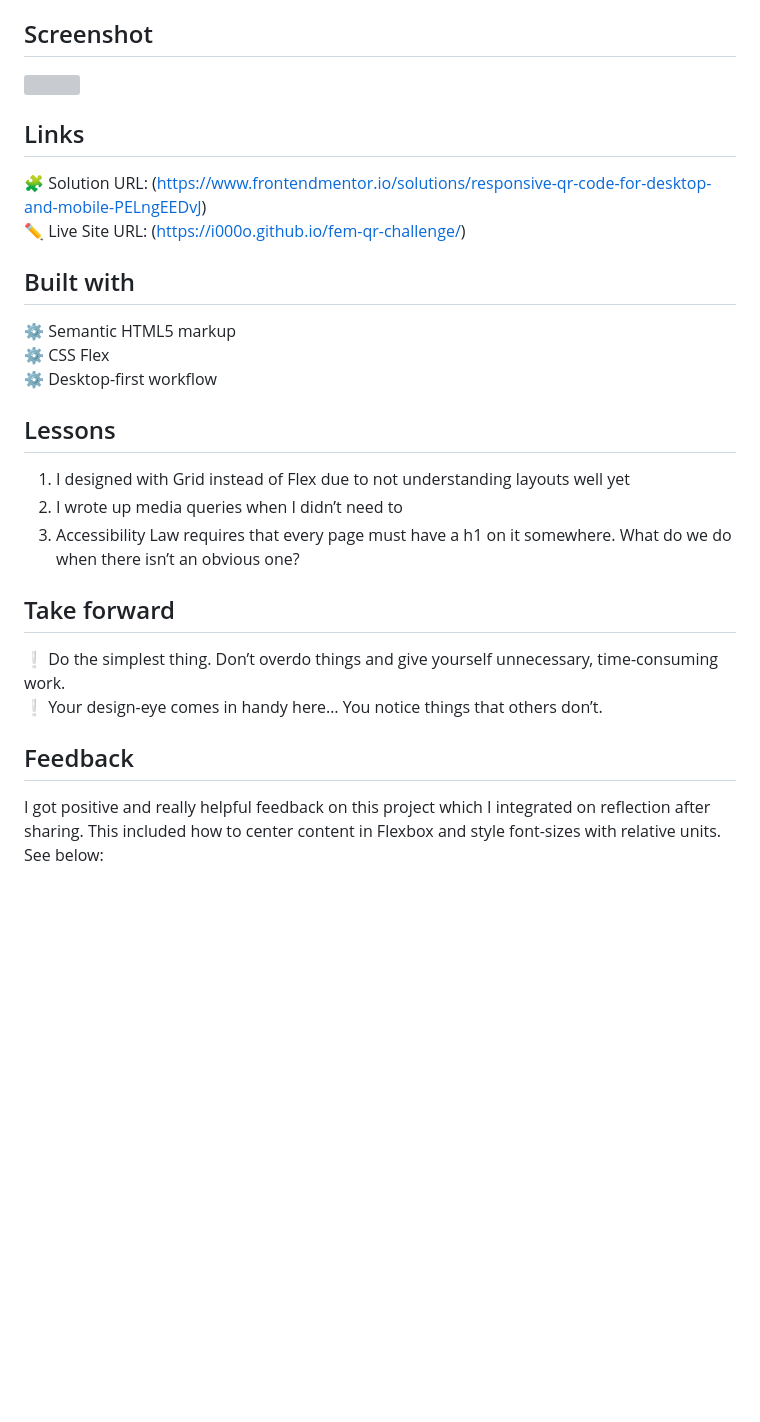
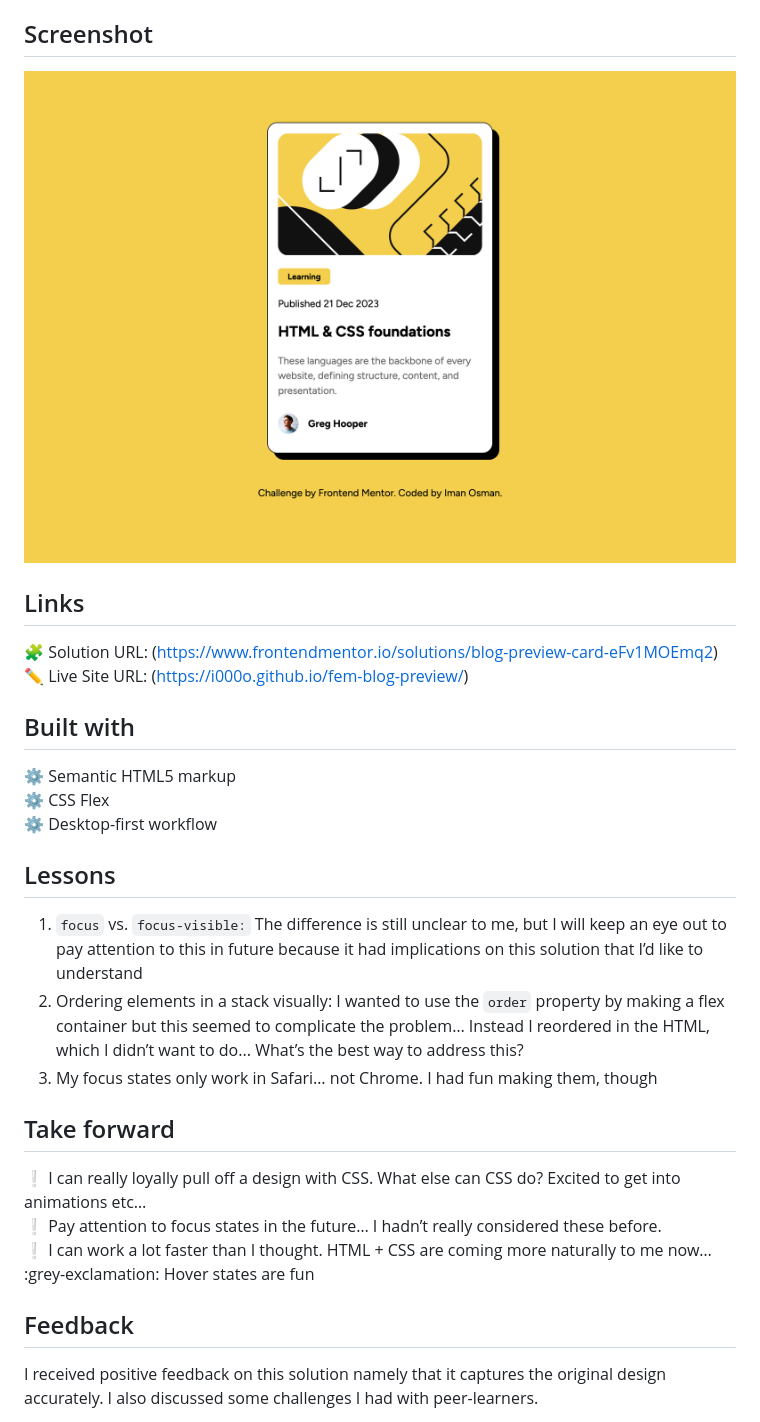
Before and after one commit to i000o/fem-blog-preview, a Markdown page: README.md, the part around the change printed below. Rendered like a GitHub page; pictures changed too: Blog preview card.png (added); blank space fills up the shorter version; grey boxes are pictures that could not be loaded.

```diff
--- a/README.md
+++ b/README.md
@@ -30,12 +30,12 @@ Again, I wrote down every HTML element I could see and some initial styles like
 
 ## Screenshot
 
-![](./FireShot%20Capture%20003%20-%20Frontend%20Mentor%20-%20QR%20code%20component%20-%20i000o.github.io.png)
+![](./Blog%20preview%20card.png)
 
 ## Links
 
-:jigsaw: Solution URL: (https://www.frontendmentor.io/solutions/responsive-qr-code-for-desktop-and-mobile-PELngEEDvJ)
-:pencil2: Live Site URL: (https://i000o.github.io/fem-qr-challenge/)
+:jigsaw: Solution URL: (https://www.frontendmentor.io/solutions/blog-preview-card-eFv1MOEmq2)
+:pencil2: Live Site URL: (https://i000o.github.io/fem-blog-preview/)
 
 ## Built with
 
@@ -45,16 +45,18 @@ Again, I wrote down every HTML element I could see and some initial styles like
 
 ## Lessons
 
-1. I designed with Grid instead of Flex due to not understanding layouts well yet
-2. I wrote up media queries when I didn’t need to
-3. Accessibility Law requires that every page must have a h1 on it somewhere. What do we do when there isn’t an obvious one?
+1. `focus` vs. `focus-visible:` The difference is still unclear to me, but I will keep an eye out to pay attention to this in future because it had implications on this solution that I’d like to understand
+2. Ordering elements in a stack visually: I wanted to use the `order` property by making a flex container but this seemed to complicate the problem… Instead I reordered in the HTML, which I didn’t want to do... What’s the best way to address this?
+3. My focus states only work in Safari… not Chrome. I had fun making them, though
 
 ## Take forward
 
-:grey_exclamation: Do the simplest thing. Don’t overdo things and give yourself unnecessary, time-consuming work.
-:grey_exclamation: Your design-eye comes in handy here… You notice things that others don’t.
+:grey_exclamation: I can really loyally pull off a design with CSS. What else can CSS do? Excited to get into animations etc…
+:grey_exclamation: Pay attention to focus states in the future… I hadn’t really considered these before.
+:grey_exclamation: I can work a lot faster than I thought. HTML + CSS are coming more naturally to me now…
+:grey-exclamation: Hover states are fun
 
 ## Feedback
 
-I got positive and really helpful feedback on this project which I integrated on reflection after sharing. This included how to center content in Flexbox and style font-sizes with relative units. See below:
+I received positive feedback on this solution namely that it captures the original design accurately. I also discussed some challenges I had with peer-learners.
 
```
Also changed, not shown: other parts of README.md (+1 -3 lines).
